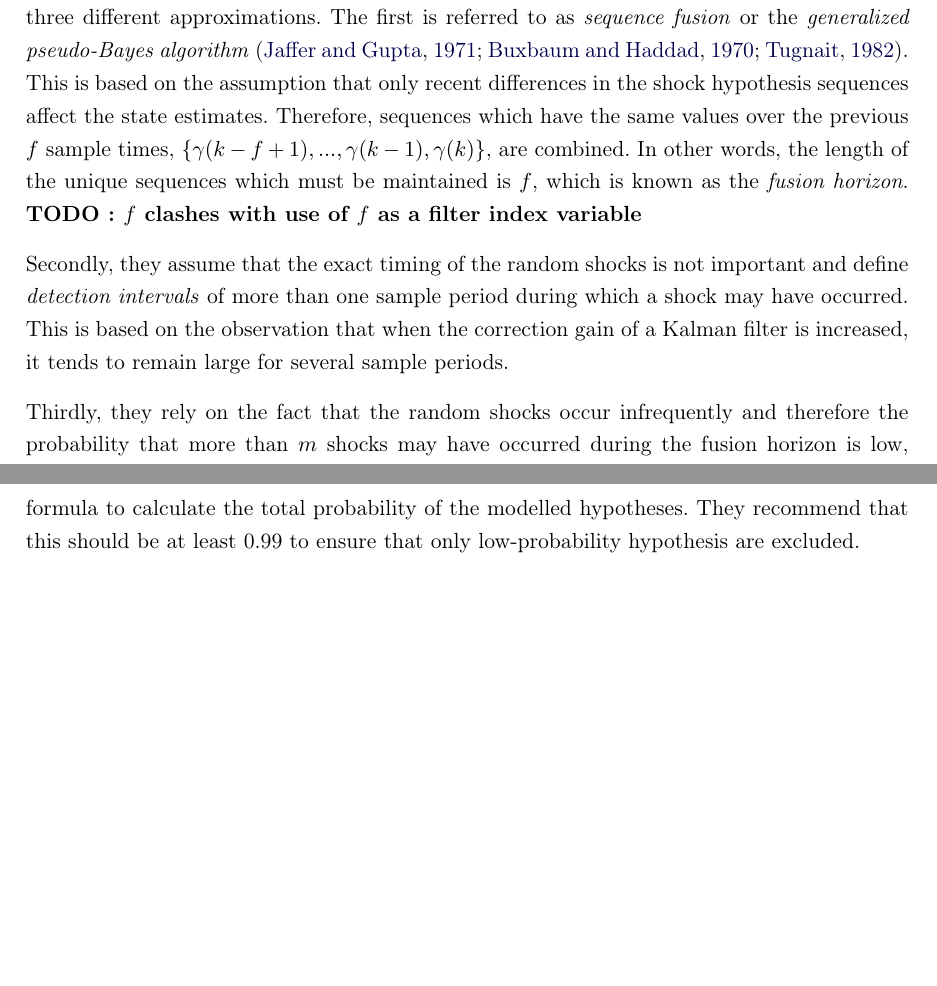
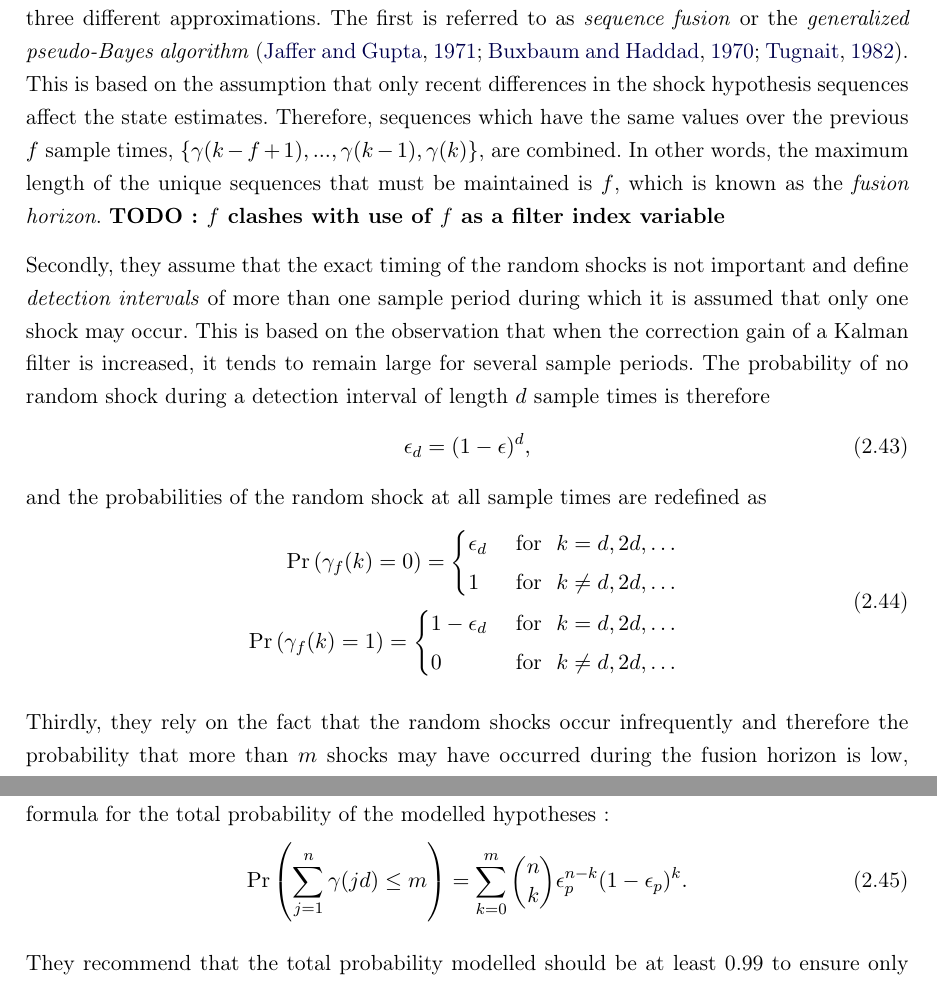
Before and after one commit to billtubbs/thesis-report, a LaTeX thesis (gabarit-maitrise.tex, which reads chapitre2.tex): two parts of pages 41 and 43 of 71 before the commit and two parts of pages 41 and 42 of 71 after it, joined at a grey line, cut so that both start at the same text, the shorter picture padded with empty space. Compiled offline with pdfLaTeX.

```diff
--- a/chapitre2.tex
+++ b/chapitre2.tex
@@ -497,9 +497,25 @@
 
 \subsubsection{Sequence fusion} \label{subsec-fusion}
 
-\cite{robertson_detection_1995} propose a sub-optimal approach for RODD state estimation involving three different approximations. The first is referred to as \textit{sequence fusion} or the \textit{generalized pseudo-Bayes algorithm} \citep{jaffer_estimation_1971, buxbaum_recursive_1970, tugnait_detection_1982}. This is based on the assumption that only recent differences in the shock hypothesis sequences affect the state estimates. Therefore, sequences which have the same values over the previous $f$ sample times, $\{\gamma(k-f+1), ...,  \gamma(k-1), \gamma(k)\}$, are combined. In other words, the length of the unique sequences which must be maintained is $f$, which is known as the \textit{fusion horizon}. \textbf{TODO: $f$ clashes with use of $f$ as a filter index variable}
+\cite{robertson_detection_1995} propose a sub-optimal approach for RODD state estimation involving three different approximations. The first is referred to as \textit{sequence fusion} or the \textit{generalized pseudo-Bayes algorithm} \citep{jaffer_estimation_1971, buxbaum_recursive_1970, tugnait_detection_1982}. This is based on the assumption that only recent differences in the shock hypothesis sequences affect the state estimates. Therefore, sequences which have the same values over the previous $f$ sample times, $\{\gamma(k-f+1), ...,  \gamma(k-1), \gamma(k)\}$, are combined. In other words, the maximum length of the unique sequences that must be maintained is $f$, which is known as the \textit{fusion horizon}. \textbf{TODO: $f$ clashes with use of $f$ as a filter index variable}
 
-Secondly, they assume that the exact timing of the random shocks is not important and define \textit{detection intervals} of more than one sample period during which a shock may have occurred. This is based on the observation that when the correction gain of a Kalman filter is increased, it tends to remain large for several sample periods.
+Secondly, they assume that the exact timing of the random shocks is not important and define \textit{detection intervals} of more than one sample period during which it is assumed that only one shock may occur. This is based on the observation that when the correction gain of a Kalman filter is increased, it tends to remain large for several sample periods. The probability of no random shock during a detection interval of length $d$ sample times is therefore
+\begin{equation} \label{eq:p_gamma}
+	\epsilon_d = (1 - \epsilon)^d,
+\end{equation}
+and the probabilities of the random shock at all sample times are redefined as
+\begin{equation} \label{eq:Pr_gamma_nd}
+	\begin{aligned}
+		\Pr\left(\gamma_{f}(k)=0\right) = \begin{cases*}
+			\epsilon_d & \text { for } $k = d, 2d, \ldots$ \\
+			1 & \text { for } $k \ne d, 2d, \ldots$
+		\end{cases*} \\
+		\Pr\left(\gamma_{f}(k)=1\right) = \begin{cases*}
+			1 - \epsilon_d & \text { for } $k = d, 2d, \ldots$ \\
+			0 & \text { for } $k \ne d, 2d, \ldots$
+		\end{cases*} \\
+	\end{aligned}
+\end{equation}
 
 Thirdly, they rely on the fact that the random shocks occur infrequently and therefore the probability that more than $m$ shocks may have occurred during the fusion horizon is low, where $m$ may be 1 or a low number depending on $\epsilon$ and $f$. This further reduces the number of filters required.
 
@@ -523,7 +539,12 @@
 	\label{fig:mm-obs-seq-rob2}
 \end{figure}
 
-\cite{robertson_detection_1995} describe a systematic procedure to choose $f$, $d$, and $m$, and provide a formula to calculate the total probability of the modelled hypotheses. They recommend that this should be at least 0.99 to ensure that only low-probability hypothesis are excluded.
+\cite{robertson_detection_1995} describe a systematic procedure to choose $f$, $d$, and $m$, and give the formula for the total probability of the modelled hypotheses:
+\begin{equation} \label{eq:p_gamma}
+	\operatorname{Pr}\left(\sum_{j=1}^{n} \gamma(j d) \leq m\right) = \sum_{k=0}^{m} \binom{n}{k} \epsilon_p^{n-k}(1-\epsilon_p)^{k}.
+\end{equation}
+
+They recommend that the total probability modelled should be at least 0.99 to ensure only low-probability hypotheses are ignored.
 
 
 
```
Also changed, not shown: images/mm_obs_seq_rob1.pdf, images/mm_obs_seq_rob2.pdf.
